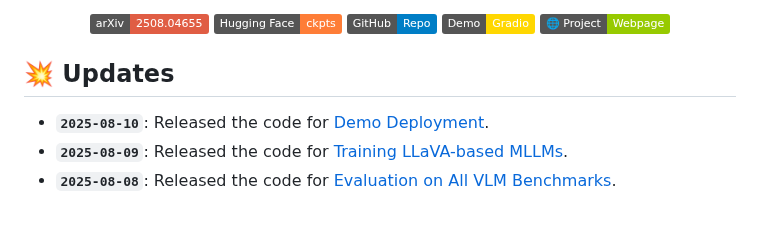
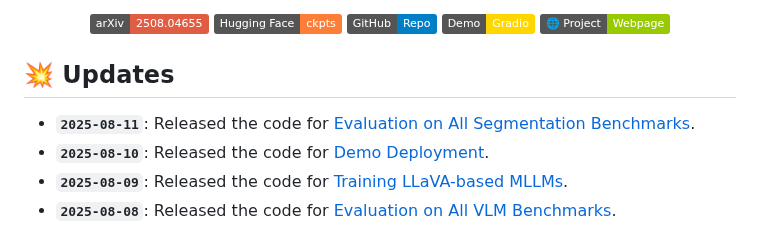
Before and after one commit to wanghao9610/X-SAM, a Markdown page: README.md, the part around one of its changes. Drawn GitHub-style; badges without logos.

Commit message:
Update README.md to include the release of code for Evaluation on All Segmentation Benchmarks, marking it as complete in the task list for improved project tracking.

```diff
--- a/README.md
+++ b/README.md
@@ -31,6 +31,7 @@
 
 ## :boom: Updates
 
+- **`2025-08-11`**: Released the code for [Evaluation on All Segmentation Benchmarks](#evaluate-on-all-segmentation-benchmarks).
 - **`2025-08-10`**: Released the code for [Demo Deployment](#computer-demo).
 - **`2025-08-09`**: Released the code for [Training LLaVA-based MLLMs](#llava).
 - **`2025-08-08`**: Released the code for [Evaluation on All VLM Benchmarks](#evaluate-on-all-vlm-benchmarks).
```
Also changed, not shown: other parts of README.md (+1 -1 lines).
